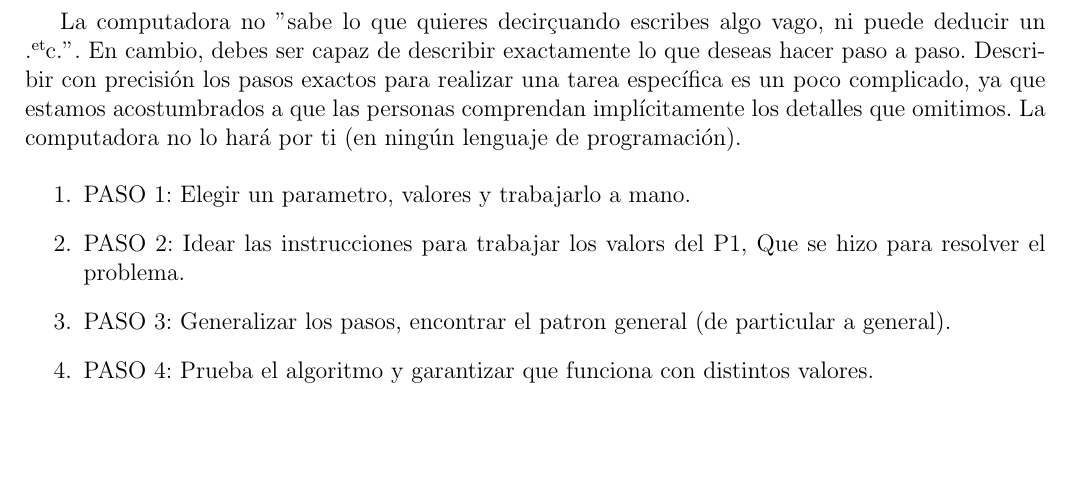
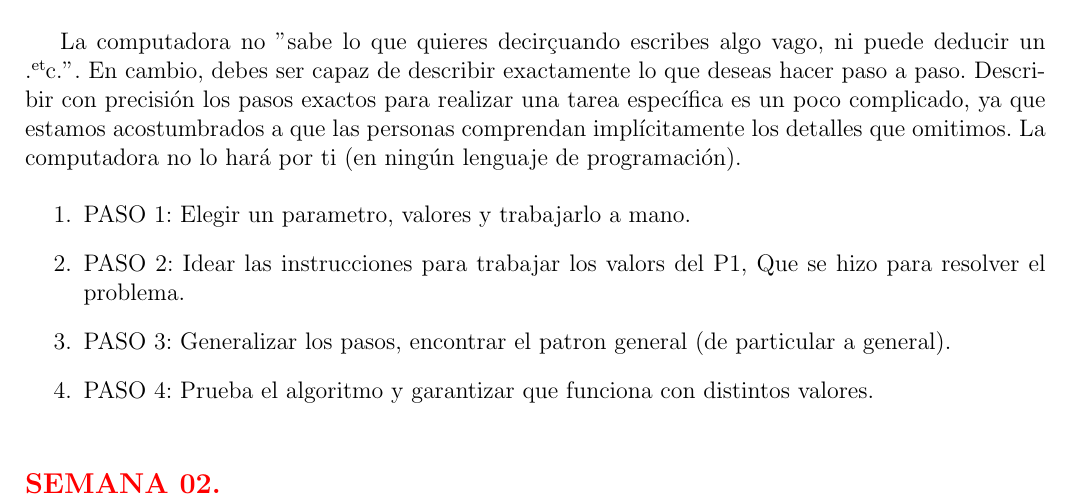
Before and after one commit to davo1956/cursoIntroduccionC, a LaTeX document (notas-curso/main.tex): part of page 3 of 3, cut so that both start at the same text, the shorter picture padded with empty space. Compiled offline with pdfLaTeX.

Commit message:
semana 2

```diff
--- a/notas-curso/main.tex
+++ b/notas-curso/main.tex
@@ -84,6 +84,7 @@ La computadora no "sabe lo que quieres decir" cuando escribes algo vago, ni pued
     \item PASO 4: Prueba el algoritmo y garantizar que funciona con distintos valores.
 \end{enumerate}
 
+{\color{red} \subsection*{\textbf{SEMANA 02.}}}
 
 
 
```
Also changed, not shown: notas-curso/main.pdf, 3 other files.
